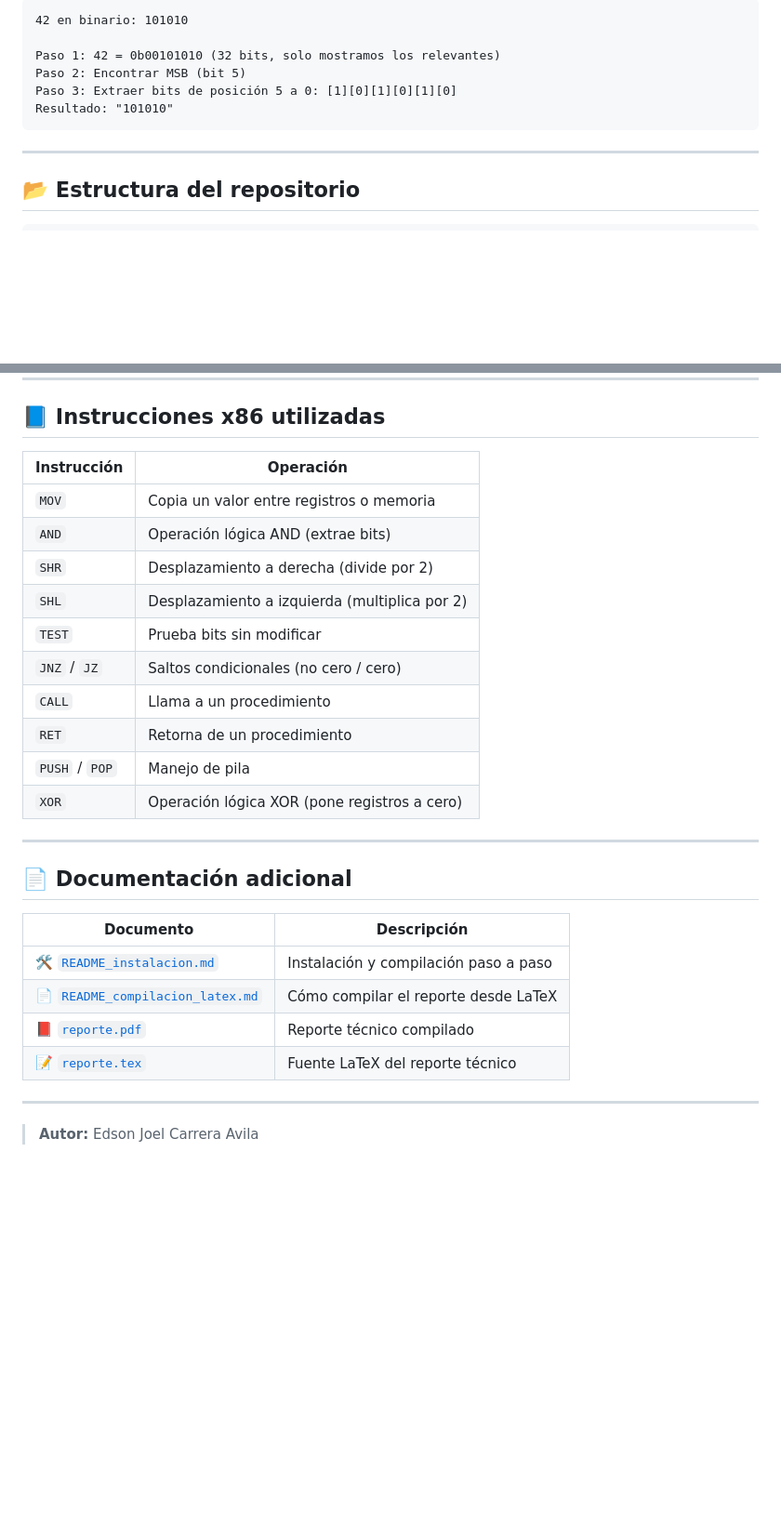
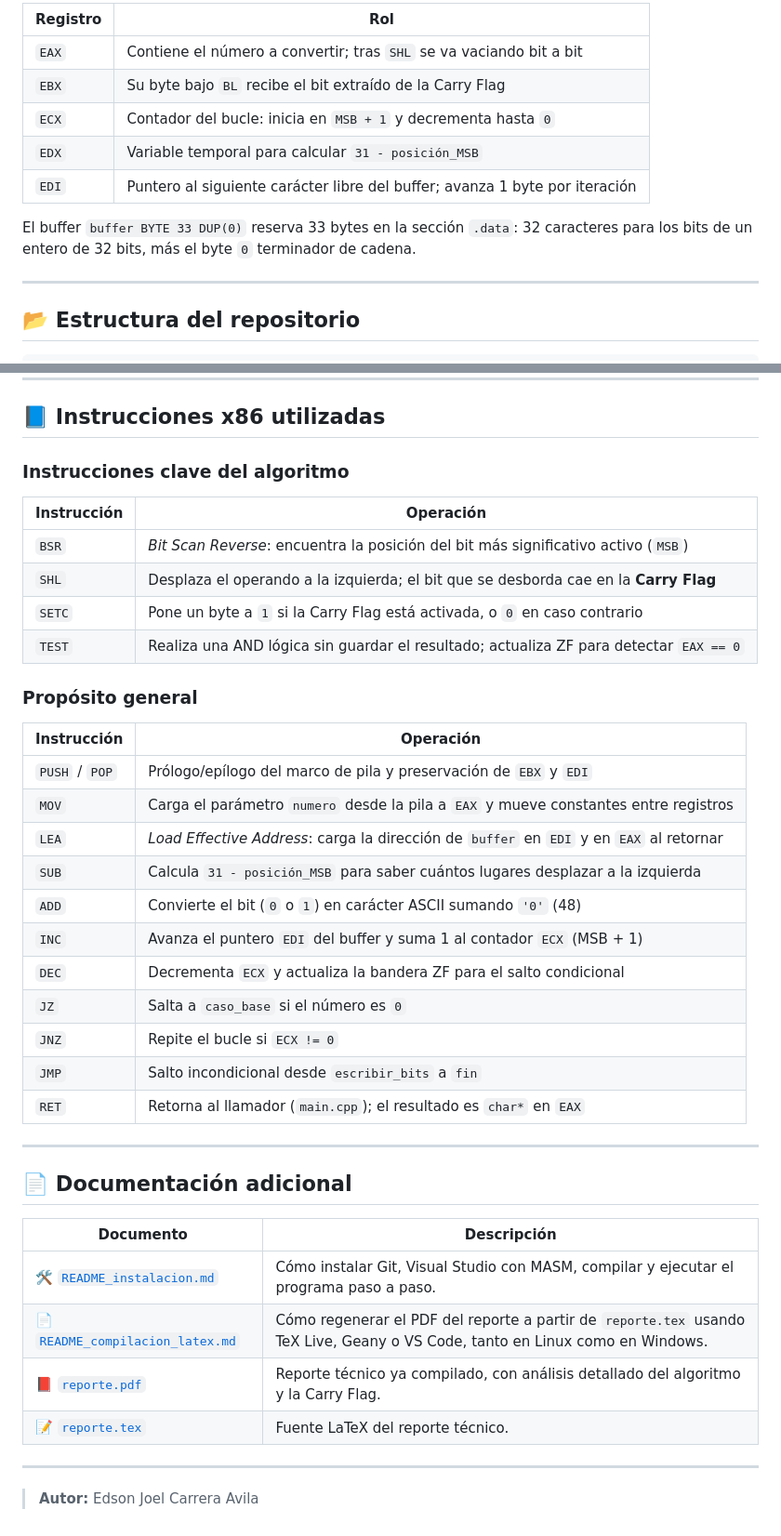
Before and after one commit to 7mo-ArquitecturaComputadoras/Practica04_ConversionDecimalBinario, a Markdown page: README.md, 2 parts joined by grey strips. Shown at 93% size. GitHub-like rendering; blank space fills up the shorter version.

````diff
--- a/README.md
+++ b/README.md
@@ -48,12 +75,13 @@ Para cada posición de bit (31 a 0):
 
-```
-42 en binario: 101010
+| Registro | Rol                                                                       |
+|----------|---------------------------------------------------------------------------|
+| `EAX`    | Contiene el número a convertir; tras `SHL` se va vaciando bit a bit       |
+| `EBX`    | Su byte bajo `BL` recibe el bit extraído de la Carry Flag                 |
+| `ECX`    | Contador del bucle: inicia en `MSB + 1` y decrementa hasta `0`            |
+| `EDX`    | Variable temporal para calcular `31 - posición_MSB`                       |
+| `EDI`    | Puntero al siguiente carácter libre del buffer; avanza 1 byte por iteración |
 
-Paso 1: 42 = 0b00101010 (32 bits, solo mostramos los relevantes)
-Paso 2: Encontrar MSB (bit 5)
-Paso 3: Extraer bits de posición 5 a 0: [1][0][1][0][1][0]
-Resultado: "101010"
-```
+El buffer `buffer BYTE 33 DUP(0)` reserva 33 bytes en la sección `.data`: 32 caracteres para los bits de un entero de 32 bits, más el byte `0` terminador de cadena.
 
 ---
 
@@ -121,18 +169,30 @@ git clone git@github.com:7mo-ArquitecturaComputadoras/Practica04_ConversionDecim
 
 ## 📘 Instrucciones x86 utilizadas
 
-| Instrucción | Operación |
-|-------------|-----------|
-| `MOV` | Copia un valor entre registros o memoria |
-| `AND` | Operación lógica AND (extrae bits) |
-| `SHR` | Desplazamiento a derecha (divide por 2) |
-| `SHL` | Desplazamiento a izquierda (multiplica por 2) |
-| `TEST` | Prueba bits sin modificar |
-| `JNZ` / `JZ` | Saltos condicionales (no cero / cero) |
-| `CALL` | Llama a un procedimiento |
-| `RET` | Retorna de un procedimiento |
-| `PUSH` / `POP` | Manejo de pila |
-| `XOR` | Operación lógica XOR (pone registros a cero) |
+### Instrucciones clave del algoritmo
+
+| Instrucción  | Operación                                                                                |
+|--------------|------------------------------------------------------------------------------------------|
+| `BSR`        | *Bit Scan Reverse*: encuentra la posición del bit más significativo activo (`MSB`)        |
+| `SHL`        | Desplaza el operando a la izquierda; el bit que se desborda cae en la **Carry Flag**     |
+| `SETC`       | Pone un byte a `1` si la Carry Flag está activada, o `0` en caso contrario               |
+| `TEST`       | Realiza una AND lógica sin guardar el resultado; actualiza ZF para detectar `EAX == 0`   |
+
+### Propósito general
+
+| Instrucción    | Operación                                                                              |
+|----------------|----------------------------------------------------------------------------------------|
+| `PUSH` / `POP` | Prólogo/epílogo del marco de pila y preservación de `EBX` y `EDI`                      |
+| `MOV`          | Carga el parámetro `numero` desde la pila a `EAX` y mueve constantes entre registros   |
+| `LEA`          | *Load Effective Address*: carga la dirección de `buffer` en `EDI` y en `EAX` al retornar |
+| `SUB`          | Calcula `31 - posición_MSB` para saber cuántos lugares desplazar a la izquierda        |
+| `ADD`          | Convierte el bit (`0` o `1`) en carácter ASCII sumando `'0'` (48)                      |
+| `INC`          | Avanza el puntero `EDI` del buffer y suma 1 al contador `ECX` (MSB + 1)                |
+| `DEC`          | Decrementa `ECX` y actualiza la bandera ZF para el salto condicional                   |
+| `JZ`           | Salta a `caso_base` si el número es `0`                                                |
+| `JNZ`          | Repite el bucle si `ECX != 0`                                                          |
+| `JMP`          | Salto incondicional desde `escribir_bits` a `fin`                                      |
+| `RET`          | Retorna al llamador (`main.cpp`); el resultado es `char*` en `EAX`                     |
 
 ---
 
@@ -140,10 +200,10 @@ git clone git@github.com:7mo-ArquitecturaComputadoras/Practica04_ConversionDecim
 
 | Documento | Descripción |
 |---|---|
-| 🛠️ [`README_instalacion.md`](proyecto/README_instalacion.md) | Instalación y compilación paso a paso |
-| 📄 [`README_compilacion_latex.md`](documentacion/README_compilacion_latex.md) | Cómo compilar el reporte desde LaTeX |
-| 📕 [`reporte.pdf`](documentacion/reporte.pdf) | Reporte técnico compilado |
-| 📝 [`reporte.tex`](documentacion/reporte.tex) | Fuente LaTeX del reporte técnico |
+| 🛠️ [`README_instalacion.md`](proyecto/README_instalacion.md) | Cómo instalar Git, Visual Studio con MASM, compilar y ejecutar el programa paso a paso. |
+| 📄 [`README_compilacion_latex.md`](documentacion/README_compilacion_latex.md) | Cómo regenerar el PDF del reporte a partir de `reporte.tex` usando TeX Live, Geany o VS Code, tanto en Linux como en Windows. |
+| 📕 [`reporte.pdf`](documentacion/reporte.pdf) | Reporte técnico ya compilado, con análisis detallado del algoritmo y la Carry Flag. |
+| 📝 [`reporte.tex`](documentacion/reporte.tex) | Fuente LaTeX del reporte técnico. |
 
 ---
 
````
Also changed, not shown: other parts of README.md (+82 -35 lines).
